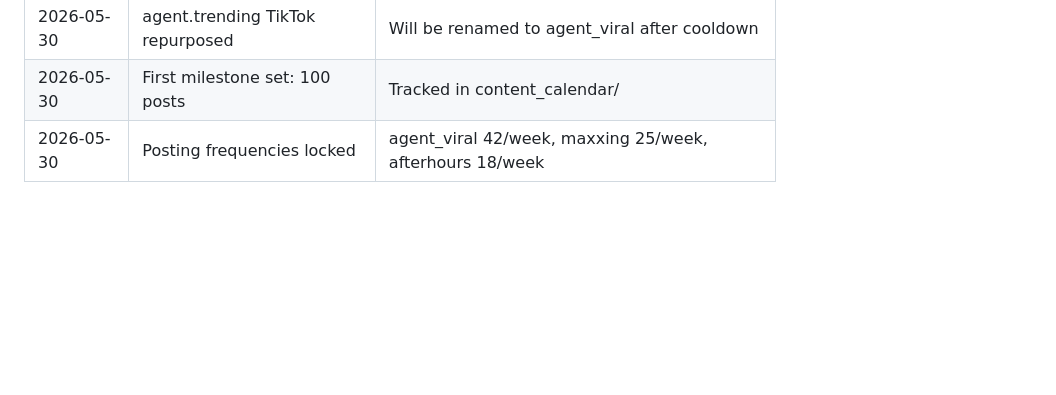
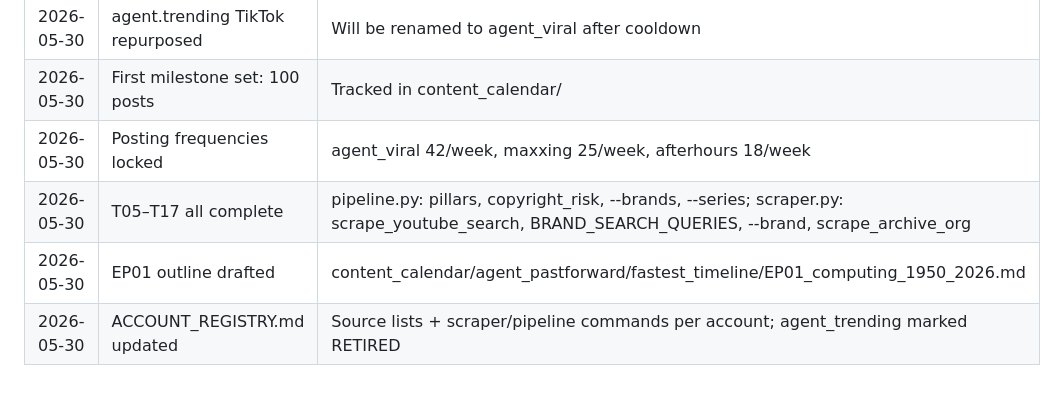
Before and after one commit to rillytrizzy/rillytrizzy, a Markdown page: CHECKPOINT.md, the part around one of its changes. GitHub-like rendering; blank space fills up the shorter version.

```diff
--- a/CHECKPOINT.md
+++ b/CHECKPOINT.md
@@ -158,3 +162,6 @@ After any downtime, do this in order:
 | 2026-05-30 | agent.trending TikTok repurposed | Will be renamed to agent_viral after cooldown |
 | 2026-05-30 | First milestone set: 100 posts | Tracked in content_calendar/ |
 | 2026-05-30 | Posting frequencies locked | agent_viral 42/week, maxxing 25/week, afterhours 18/week |
+| 2026-05-30 | T05–T17 all complete | pipeline.py: pillars, copyright_risk, --brands, --series; scraper.py: scrape_youtube_search, BRAND_SEARCH_QUERIES, --brand, scrape_archive_org |
+| 2026-05-30 | EP01 outline drafted | content_calendar/agent_pastforward/fastest_timeline/EP01_computing_1950_2026.md |
+| 2026-05-30 | ACCOUNT_REGISTRY.md updated | Source lists + scraper/pipeline commands per account; agent_trending marked RETIRED |
```
Also changed, not shown: other parts of CHECKPOINT.md (+21 -17 lines), ACCOUNT_REGISTRY.md (+11 -15 lines), EXECUTION_QUEUE.md (+4 -4 lines).
